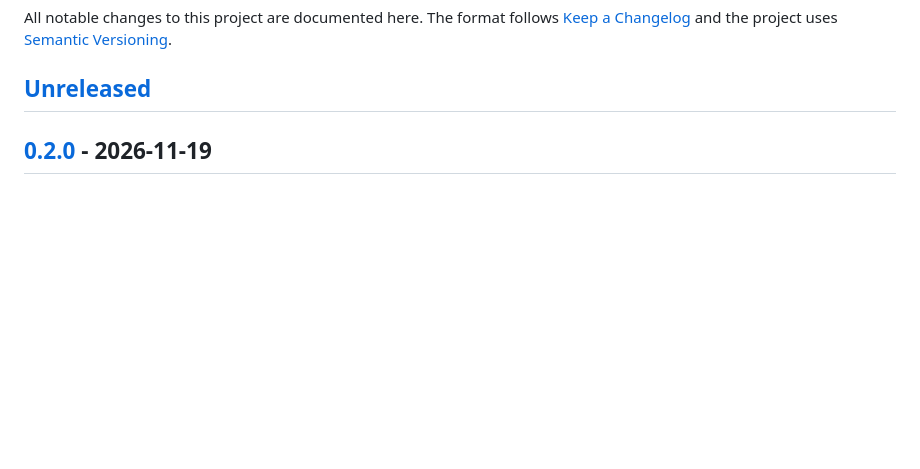
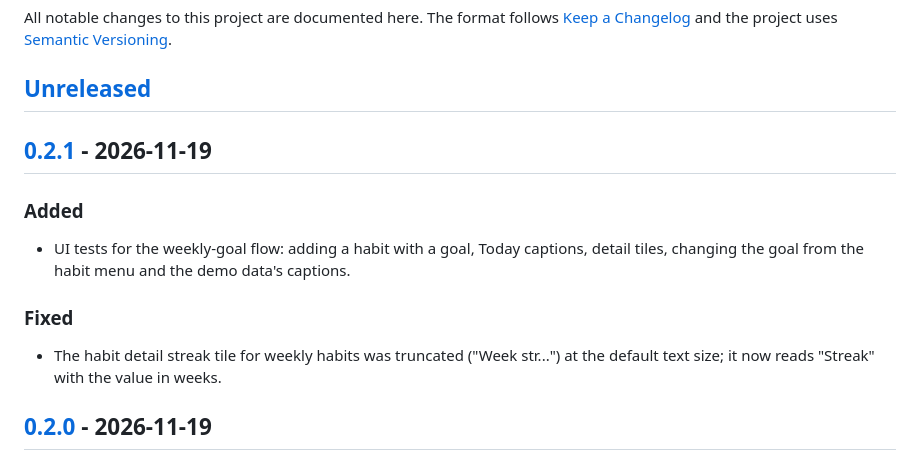
Before and after one commit to OwaisMunawar/swiftui-live-coach, a Markdown page: CHANGELOG.md, the part around one of its changes. Drawn GitHub-style; blank space fills up the shorter version.

```diff
--- a/CHANGELOG.md
+++ b/CHANGELOG.md
@@ -3,6 +3,14 @@
 All notable changes to this project are documented here. The format follows [Keep a Changelog](https://keepachangelog.com/en/1.1.0/) and the project uses [Semantic Versioning](https://semver.org/).
 
 ## [Unreleased]
+
+## [0.2.1] - 2026-11-19
+
+### Added
+- UI tests for the weekly-goal flow: adding a habit with a goal, Today captions, detail tiles, changing the goal from the habit menu and the demo data's captions.
+
+### Fixed
+- The habit detail streak tile for weekly habits was truncated ("Week str...") at the default text size; it now reads "Streak" with the value in weeks.
 
 ## [0.2.0] - 2026-11-19
 
```
Also changed, not shown: other parts of CHANGELOG.md (+2 -1 lines), README.md (+6 -2 lines), docs/weekly-goal-detail.png (added), 1 other file.
